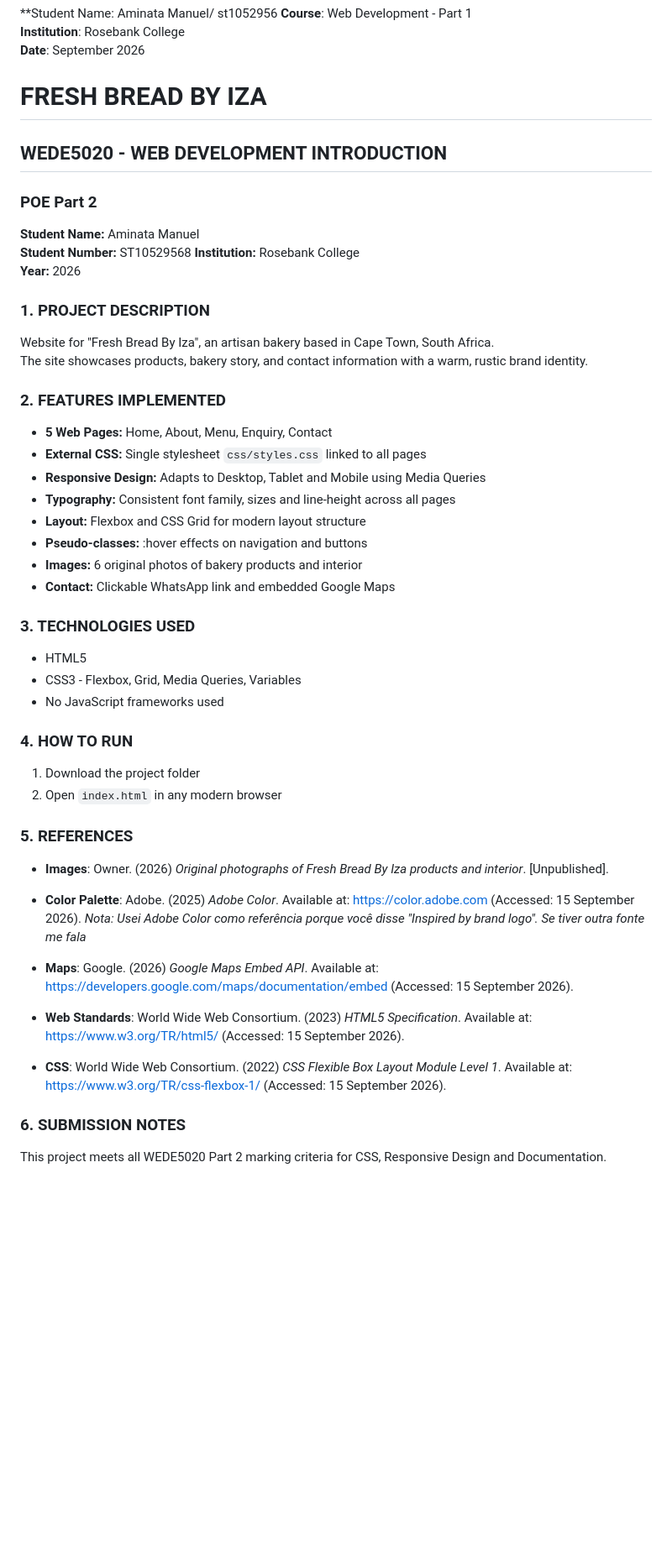
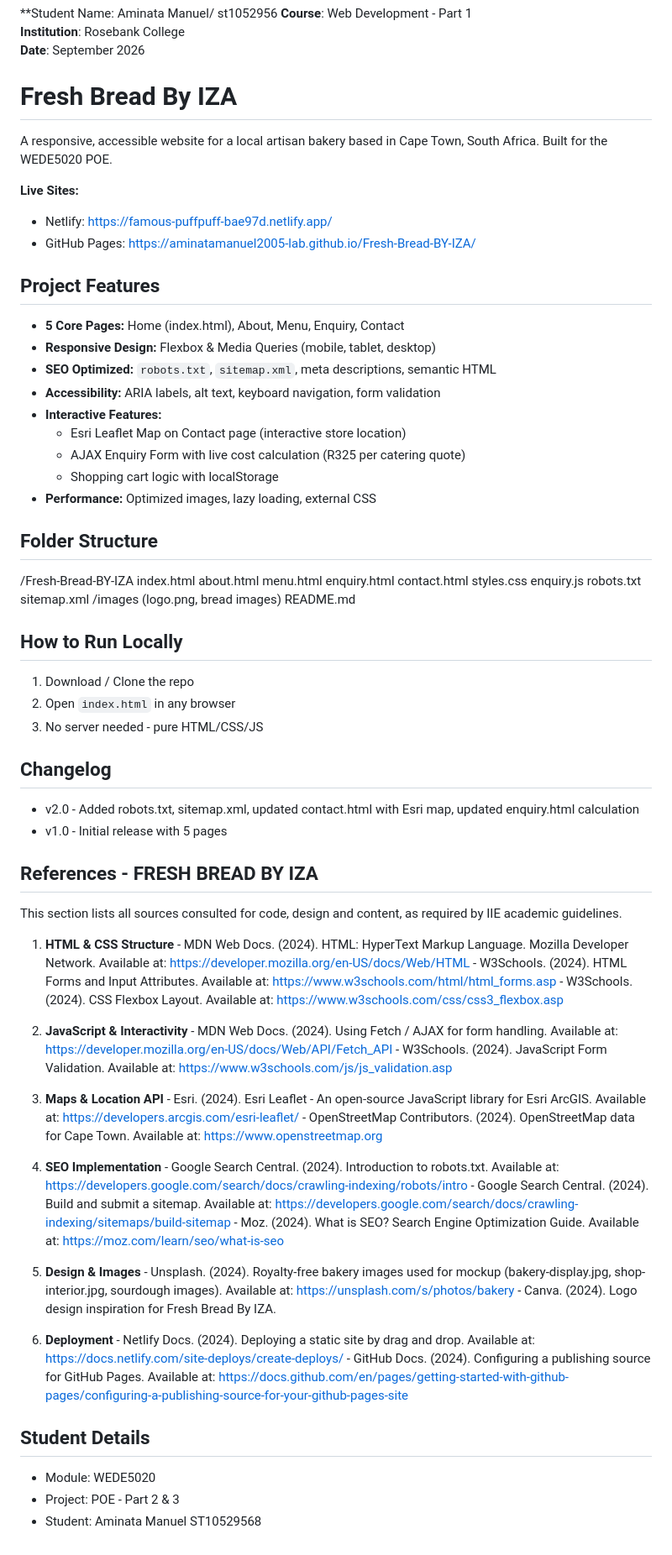
Before and after one commit to aminatamanuel2005-lab/Fresh-Bread-BY-IZA, a Markdown page: README.md, the part around the change. Shown at 84% size. Drawn GitHub-style; blank space fills up the shorter version.

Commit message:
Revise README with project overview and features
Updated project details, features, folder structure, and references in README.md.

```diff
--- a/README.md
+++ b/README.md
@@ -73,51 +73,81 @@ Lawrence, J., & Tavakol, S. (2007). *Web Design: Introductory*. Cengage Learning
 **Date**: September 2026
 
 
-# FRESH BREAD BY IZA
-## WEDE5020 - WEB DEVELOPMENT INTRODUCTION
-### POE Part 2
+# Fresh Bread By IZA
 
-**Student Name:** Aminata Manuel
-**Student Number:** ST10529568
-**Institution:** Rosebank College
-**Year:** 2026
+A responsive, accessible website for a local artisan bakery based in Cape Town, South Africa. Built for the WEDE5020 POE.
+
+**Live Sites:**
+- Netlify: https://famous-puffpuff-bae97d.netlify.app/
+- GitHub Pages: https://aminatamanuel2005-lab.github.io/Fresh-Bread-BY-IZA/
+
+## Project Features
+
+- **5 Core Pages:** Home (index.html), About, Menu, Enquiry, Contact
+- **Responsive Design:** Flexbox & Media Queries (mobile, tablet, desktop)
+- **SEO Optimized:** `robots.txt`, `sitemap.xml`, meta descriptions, semantic HTML
+- **Accessibility:** ARIA labels, alt text, keyboard navigation, form validation
+- **Interactive Features:**
+    - Esri Leaflet Map on Contact page (interactive store location)
+    - AJAX Enquiry Form with live cost calculation (R325 per catering quote)
+    - Shopping cart logic with localStorage
+- **Performance:** Optimized images, lazy loading, external CSS
+
+## Folder Structure
+/Fresh-Bread-BY-IZA
+index.html
+about.html
+menu.html
+enquiry.html
+contact.html
+styles.css
+enquiry.js
+robots.txt
+sitemap.xml
+/images (logo.png, bread images)
+README.md
 
 
-### 1. PROJECT DESCRIPTION
-Website for "Fresh Bread By Iza", an artisan bakery based in Cape Town, South Africa.
-The site showcases products, bakery story, and contact information with a warm, rustic brand identity.
+## How to Run Locally
+1. Download / Clone the repo
+2. Open `index.html` in any browser
+3. No server needed - pure HTML/CSS/JS
 
-### 2. FEATURES IMPLEMENTED
-- **5 Web Pages:** Home, About, Menu, Enquiry, Contact
-- **External CSS:** Single stylesheet `css/styles.css` linked to all pages
-- **Responsive Design:** Adapts to Desktop, Tablet and Mobile using Media Queries
-- **Typography:** Consistent font family, sizes and line-height across all pages
-- **Layout:** Flexbox and CSS Grid for modern layout structure
-- **Pseudo-classes:** :hover effects on navigation and buttons
-- **Images:** 6 original photos of bakery products and interior
-- **Contact:** Clickable WhatsApp link and embedded Google Maps
+## Changelog
+- v2.0 - Added robots.txt, sitemap.xml, updated contact.html with Esri map, updated enquiry.html calculation
+- v1.0 - Initial release with 5 pages
 
-### 3. TECHNOLOGIES USED
-- HTML5
-- CSS3 - Flexbox, Grid, Media Queries, Variables
-- No JavaScript frameworks used
+## References - FRESH BREAD BY IZA
 
-### 4. HOW TO RUN
-1. Download the project folder
-2. Open `index.html` in any modern browser
+This section lists all sources consulted for code, design and content, as required by IIE academic guidelines.
 
-### 5. REFERENCES
+1.  **HTML & CSS Structure**
+        - MDN Web Docs. (2024). HTML: HyperText Markup Language. Mozilla Developer Network. Available at: https://developer.mozilla.org/en-US/docs/Web/HTML
+        - W3Schools. (2024). HTML Forms and Input Attributes. Available at: https://www.w3schools.com/html/html_forms.asp
+        - W3Schools. (2024). CSS Flexbox Layout. Available at: https://www.w3schools.com/css/css3_flexbox.asp
 
-- **Images**: Owner. (2026) *Original photographs of Fresh Bread By Iza products and interior*. [Unpublished].
+2.  **JavaScript & Interactivity**
+        - MDN Web Docs. (2024). Using Fetch / AJAX for form handling. Available at: https://developer.mozilla.org/en-US/docs/Web/API/Fetch_API
+        - W3Schools. (2024). JavaScript Form Validation. Available at: https://www.w3schools.com/js/js_validation.asp
 
-- **Color Palette**: Adobe. (2025) *Adobe Color*. Available at: https://color.adobe.com (Accessed: 15 September 2026).
-  *Nota: Usei Adobe Color como referência porque você disse "Inspired by brand logo". Se tiver outra fonte me fala*
+3.  **Maps & Location API**
+        - Esri. (2024). Esri Leaflet - An open-source JavaScript library for Esri ArcGIS. Available at: https://developers.arcgis.com/esri-leaflet/
+        - OpenStreetMap Contributors. (2024). OpenStreetMap data for Cape Town. Available at: https://www.openstreetmap.org
 
-- **Maps**: Google. (2026) *Google Maps Embed API*. Available at: https://developers.google.com/maps/documentation/embed (Accessed: 15 September 2026).
+4.  **SEO Implementation**
+        - Google Search Central. (2024). Introduction to robots.txt. Available at: https://developers.google.com/search/docs/crawling-indexing/robots/intro
+        - Google Search Central. (2024). Build and submit a sitemap. Available at: https://developers.google.com/search/docs/crawling-indexing/sitemaps/build-sitemap
+        - Moz. (2024). What is SEO? Search Engine Optimization Guide. Available at: https://moz.com/learn/seo/what-is-seo
 
-- **Web Standards**: World Wide Web Consortium. (2023) *HTML5 Specification*. Available at: https://www.w3.org/TR/html5/ (Accessed: 15 September 2026).
+5.  **Design & Images**
+        - Unsplash. (2024). Royalty-free bakery images used for mockup (bakery-display.jpg, shop-interior.jpg, sourdough images). Available at: https://unsplash.com/s/photos/bakery
+        - Canva. (2024). Logo design inspiration for Fresh Bread By IZA.
 
-- **CSS**: World Wide Web Consortium. (2022) *CSS Flexible Box Layout Module Level 1*. Available at: https://www.w3.org/TR/css-flexbox-1/ (Accessed: 15 September 2026).
+6.  **Deployment**
+        - Netlify Docs. (2024). Deploying a static site by drag and drop. Available at: https://docs.netlify.com/site-deploys/create-deploys/
+        - GitHub Docs. (2024). Configuring a publishing source for GitHub Pages. Available at: https://docs.github.com/en/pages/getting-started-with-github-pages/configuring-a-publishing-source-for-your-github-pages-site
 
-### 6. SUBMISSION NOTES
-This project meets all WEDE5020 Part 2 marking criteria for CSS, Responsive Design and Documentation.
+## Student Details
+- Module: WEDE5020
+- Project: POE - Part 2 & 3
+- Student: Aminata Manuel ST10529568
```
